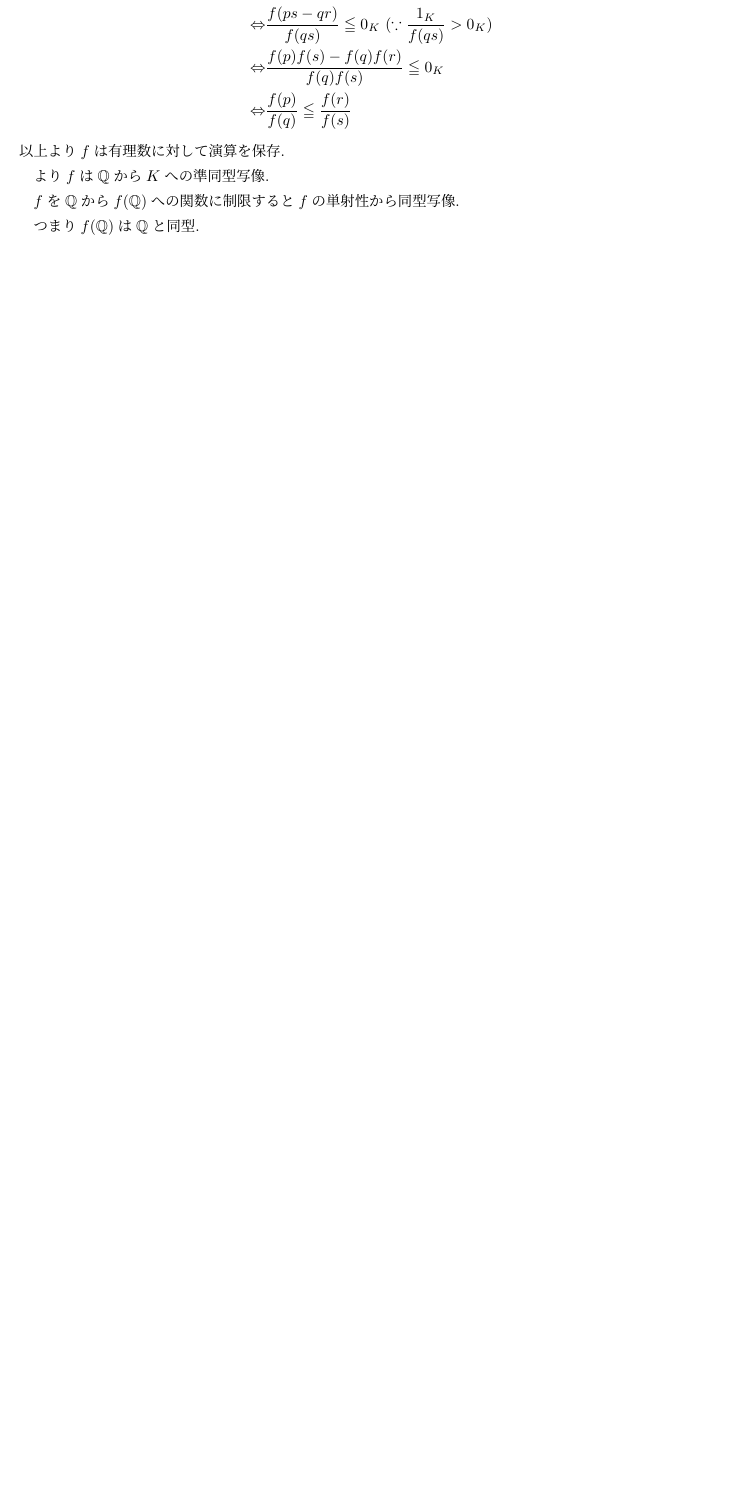
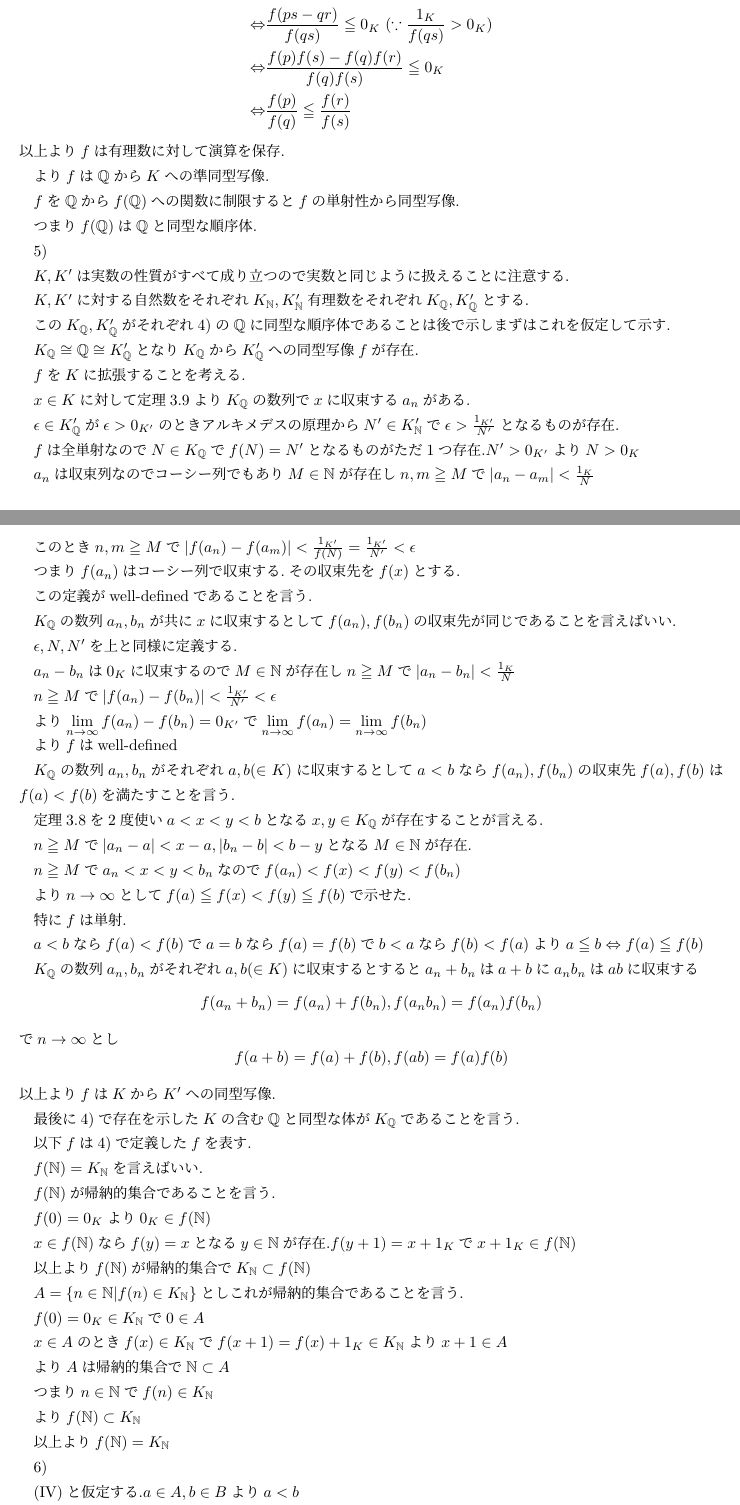
Before and after one commit to itleigns/KaisekinyuumonnSugiura, a LaTeX document (answer.tex): part of page 15 of 18 before the commit and two parts of pages 15 and 16 of 20 after it, the two joined at a grey line, cut so that both start at the same text, the shorter picture padded with empty space. Compiled offline with pLaTeX and dvipdfmx; a LaTeX package or settings file that is missing is left out.

Commit message:
I-S3 5)6)7)

```diff
--- a/answer.tex
+++ b/answer.tex
@@ -940,4 +940,96 @@ $q,s\in \mathbb{N}-\{0\},p,r\in\mathbb{Z}$に対し
 
 $f$を$\mathbb{Q}$から$f(\mathbb{Q})$への関数に制限すると$f$の単射性から同型写像.
 
-つまり$f(\mathbb{Q})$は$\mathbb{Q}$と同型.
+つまり$f(\mathbb{Q})$は$\mathbb{Q}$と同型な順序体.
+
+5)
+
+$K,K'$は実数の性質がすべて成り立つので実数と同じように扱えることに注意する.
+
+$K,K'$に対する自然数をそれぞれ$K_{\mathbb{N}},K'_{\mathbb{N}}$有理数をそれぞれ$K_{\mathbb{Q}},K'_{\mathbb{Q}}$とする.
+
+この$K_{\mathbb{Q}},K'_{\mathbb{Q}}$がそれぞれ4)の$\mathbb{Q}$に同型な順序体であることは後で示しまずはこれを仮定して示す.
+
+$K_{\mathbb{Q}} \cong \mathbb{Q} \cong K'_{\mathbb{Q}}$となり$K_{\mathbb{Q}}$から$K'_{\mathbb{Q}}$への同型写像$f$が存在.
+
+$f$を$K$に拡張することを考える.
+
+$x\in K$に対して定理3.9より$K_{\mathbb{Q}}$の数列で$x$に収束する$a_n$がある.
+
+$\epsilon \in K'_{\mathbb{Q}}$が$\epsilon > 0_{K'}$のときアルキメデスの原理から$N'\in K'_{\mathbb{N}}$で$\epsilon > \frac{1_{K'}}{N'}$となるものが存在.
+
+$f$は全単射なので$N\in K_\mathbb{Q}$で$f(N)=N'$となるものがただ1つ存在.$N' > 0_{K'}$より$N > 0_K$
+
+$a_n$は収束列なのでコーシー列でもあり$M\in\mathbb{N}$が存在し$n,m\geqq M$で$|a_n-a_m|< \frac{1_K}{N}$
+
+このとき$n,m\geqq M$で$|f(a_n)-f(a_m)|<\frac{1_{K'}}{f(N)}=\frac{1_{K'}}{N'}<\epsilon$
+
+つまり$f(a_n)$はコーシー列で収束する.その収束先を$f(x)$とする.
+
+この定義がwell-definedであることを言う.
+
+$K_{\mathbb{Q}}$の数列$a_n,b_n$が共に$x$に収束するとして$f(a_n),f(b_n)$の収束先が同じであることを言えばいい.
+
+$\epsilon ,N,N'$を上と同様に定義する.
+
+$a_n-b_n$は$0_{K}$に収束するので$M\in\mathbb{N}$が存在し$n\geqq M$で$|a_n-b_n|<\frac{1_K}{N}$
+
+$n\geqq M$で$|f(a_n)-f(b_n)|<\frac{1_{K'}}{N'}<\epsilon$
+
+より$\displaystyle \lim_{n\to\infty}f(a_n)-f(b_n)=0_{K'}$で$\displaystyle \lim_{n\to\infty}f(a_n)=\displaystyle \lim_{n\to\infty}f(b_n)$
+
+より$f$はwell-defined
+
+$K_{\mathbb{Q}}$の数列$a_n,b_n$がそれぞれ$a,b(\in K)$に収束するとして$a<b$なら$f(a_n),f(b_n)$の収束先$f(a),f(b)$は$f(a)<f(b)$を満たすことを言う.
+
+定理3.8を2度使い$a<x<y<b$となる$x,y\in K_{\mathbb{Q}}$が存在することが言える.
+
+$n\geqq M$で$|a_n-a|<x-a,|b_n-b|<b-y$となる$M\in\mathbb{N}$が存在.
+
+$n\geqq M$で$a_n<x<y<b_n$なので$f(a_n)<f(x)<f(y)<f(b_n)$
+
+より$n\to\infty$として$f(a)\leqq f(x)<f(y) \leqq f(b)$で示せた.
+
+特に$f$は単射.
+
+$a<b$なら$f(a)<f(b)$で$a=b$なら$f(a)=f(b)$で$b<a$なら$f(b)<f(a)$より$a\leqq b\Leftrightarrow f(a)\leqq f(b)$
+
+$K_{\mathbb{Q}}$の数列$a_n,b_n$がそれぞれ$a,b(\in K)$に収束するとすると$a_n+b_n$は$a+b$に$a_nb_n$は$ab$に収束する
+\[f(a_n+b_n)=f(a_n)+f(b_n),f(a_nb_n)=f(a_n)f(b_n)\]
+で$n\to\infty$とし
+\[f(a+b)=f(a)+f(b),f(ab)=f(a)f(b)\]
+以上より$f$は$K$から$K'$への同型写像.
+
+最後に4)で存在を示した$K$の含む$\mathbb{Q}$と同型な体が$K_{\mathbb{Q}}$であることを言う.
+
+以下$f$は4)で定義した$f$を表す.
+
+$f(\mathbb{N}) = K_{\mathbb{N}}$を言えばいい.
+
+$f(\mathbb{N})$が帰納的集合であることを言う.
+
+$f(0)=0_K$より$0_K\in f(\mathbb{N})$
+
+$x\in f(\mathbb{N})$なら$f(y) = x$となる$y\in\mathbb{N}$が存在.$f(y+1)=x+1_K$で$x+1_K\in f(\mathbb{N})$
+
+以上より$f(\mathbb{N})$が帰納的集合で$K_{\mathbb{N}}\subset f(\mathbb{N})$
+
+$A=\{n\in \mathbb{N}|f(n)\in K_{\mathbb{N}}\}$としこれが帰納的集合であることを言う.
+
+$f(0)=0_K\in K_{\mathbb{N}}$で$0\in A$
+
+$x\in A$のとき$f(x)\in K_{\mathbb{N}}$で$f(x+1)=f(x)+1_K\in K_{\mathbb{N}}$より$x+1\in A$
+
+より$A$は帰納的集合で$\mathbb{N}\subset A$
+
+つまり$n\in\mathbb{N}$で$f(n)\in K_{\mathbb{N}}$
+
+より$f(\mathbb{N}) \subset K_{\mathbb{N}}$
+
+以上より$f(\mathbb{N}) = K_{\mathbb{N}}$
+
+6)
+
+(IV)と仮定する.$a\in A,b\in B$より$a<b$
+
+$a < \frac{a+b}{2_K} < b$が言える.ただし$2_K=1_K+1_K$
```
Also changed, not shown: answer.pdf, answer.tex (41 more changed lines).
